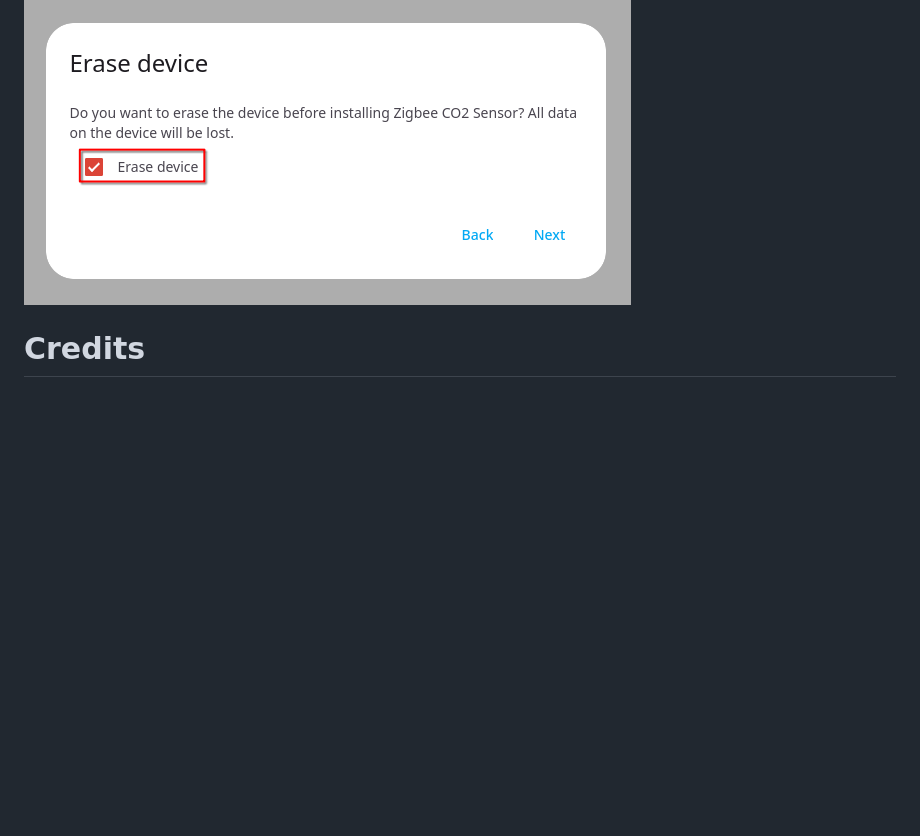
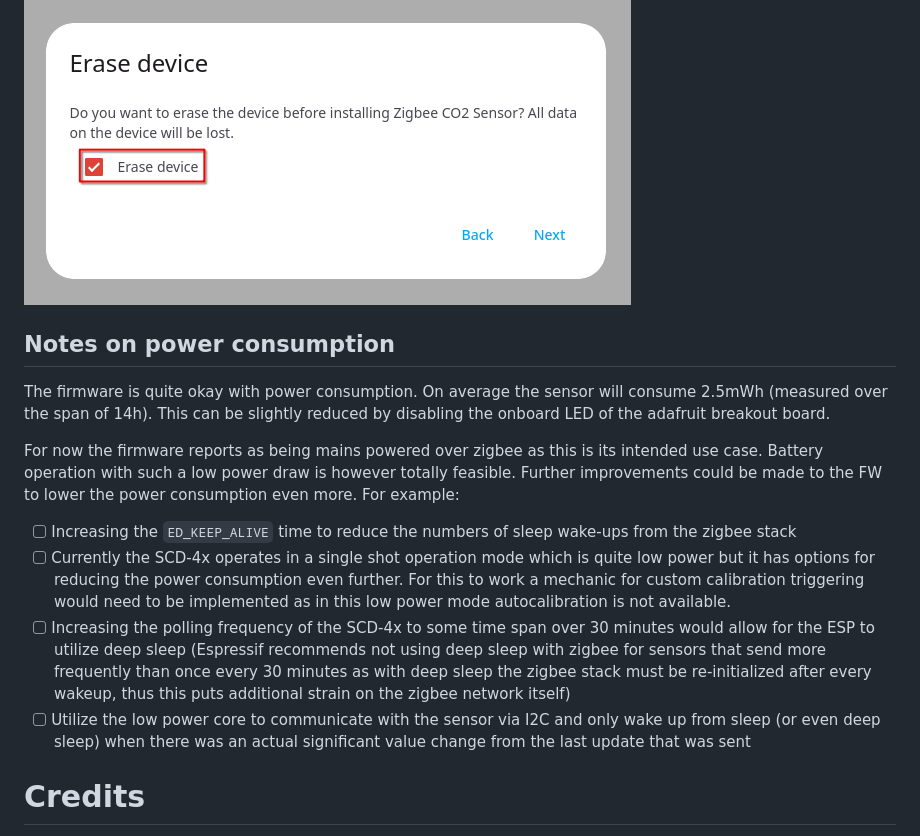
Before and after one commit to florianL21/zigbee-co2-sensor, a Markdown page: README.md, the part around the change printed below. Rendered like a GitHub page; blank space fills up the shorter version.

```diff
--- a/README.md
+++ b/README.md
@@ -55,6 +71,20 @@ If for some reason this is not an option, you can just erase the devices entire
 
 ![Screenshot of erase flash option in the web UI](images/factory_reset.png)
 
+## Notes on power consumption
+
+The firmware is quite okay with power consumption. On average the sensor will consume 2.5mWh (measured over the span of 14h).
+This can be slightly reduced by disabling the onboard LED of the adafruit breakout board.
+
+For now the firmware reports as being mains powered over zigbee as this is its intended use case.
+Battery operation with such a low power draw is however totally feasible.
+Further improvements could be made to the FW to lower the power consumption even more. For example:
+
+- [ ] Increasing the `ED_KEEP_ALIVE` time to reduce the numbers of sleep wake-ups from the zigbee stack
+- [ ] Currently the SCD-4x operates in a single shot operation mode which is quite low power but it has options for reducing the power consumption even further. For this to work a mechanic for custom calibration triggering would need to be implemented as in this low power mode autocalibration is not available.
+- [ ] Increasing the polling frequency of the SCD-4x to some time span over 30 minutes would allow for the ESP to utilize deep sleep (Espressif recommends not using deep sleep with zigbee for sensors that send more frequently than once every 30 minutes as with deep sleep the zigbee stack must be re-initialized after every wakeup, thus this puts additional strain on the zigbee network itself)
+- [ ] Utilize the low power core to communicate with the sensor via I2C and only wake up from sleep (or even deep sleep) when there was an actual significant value change from the last update that was sent
+
 # Credits
 
 Thanks to @xmow49 for his [zigbee demo sensor repository](https://github.com/xmow49/ESP32H2-Zigbee-Demo).
```
Also changed, not shown: other parts of README.md (+27 -11 lines), images/render.png (added), 4 other files.
